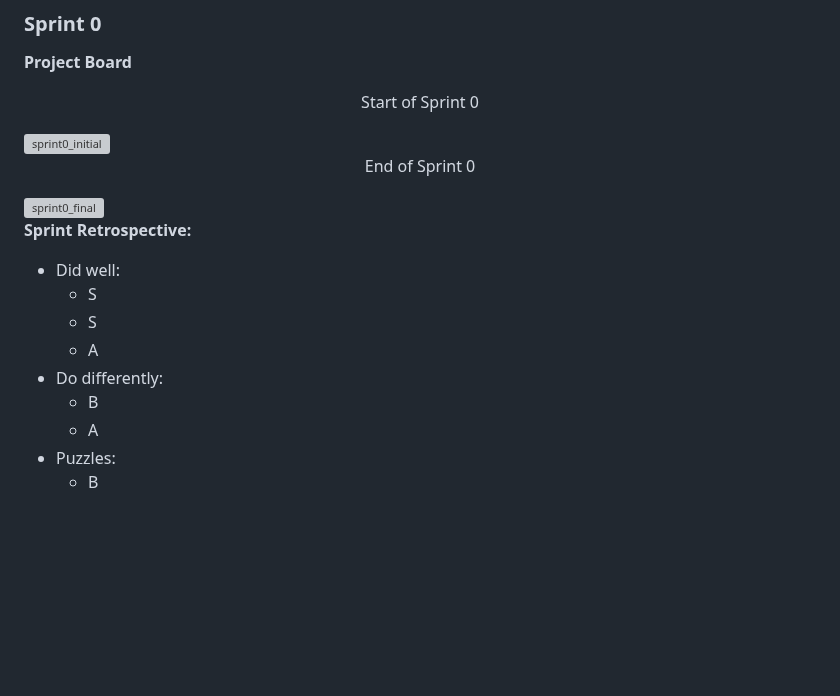
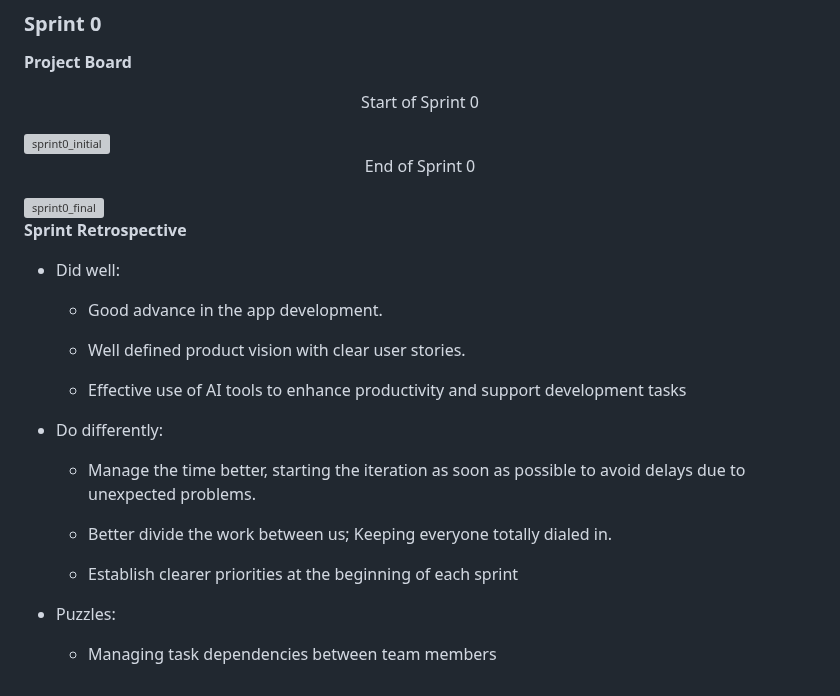
Before and after one commit to ruibrochado/Cidade-Alerta, a Markdown page: README.md, the part around one of its changes. Rendered like a GitHub page; blank space fills up the shorter version; grey boxes are pictures that could not be loaded.

```diff
--- a/README.md
+++ b/README.md
@@ -269,17 +288,27 @@ You can find below information and references related with the project managemen
 
 <img width="1907" height="903" alt="sprint0_final" src="https://github.com/user-attachments/assets/4ad69bd3-7024-46ce-8919-71a43c2c5bad" />
 
-**Sprint Retrospective:**
+**Sprint Retrospective**
 
 * Did well:
-  * S
-  * S
-  * A
+
+    * Good advance in the app development.
+
+    * Well defined product vision with clear user stories.
+
+    * Effective use of AI tools to enhance productivity and support development tasks
+
 * Do differently:
-  * B
-  * A
+
+    * Manage the time better, starting the iteration as soon as possible to avoid delays due to unexpected problems.
+
+    * Better divide the work between us; Keeping everyone totally dialed in.
+
+    * Establish clearer priorities at the beginning of each sprint
+
 * Puzzles:
-  * B
+
+    * Managing task dependencies between team members
 
 <!--
 ### Sprint 1
```
Also changed, not shown: other parts of README.md (+26 -7 lines).
